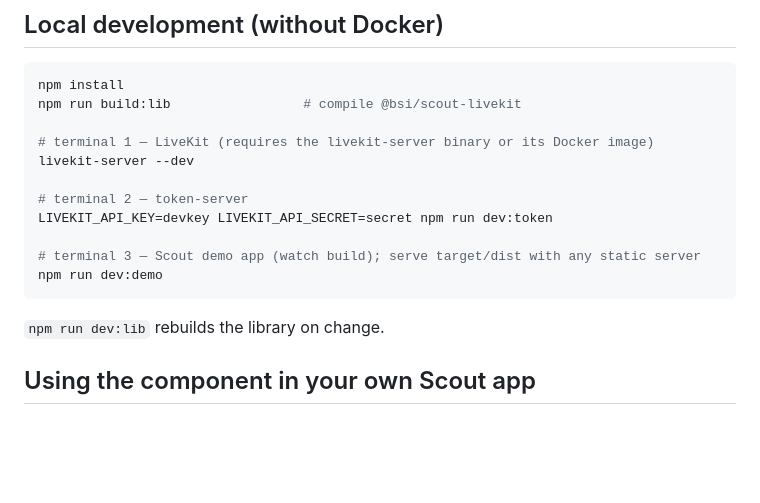
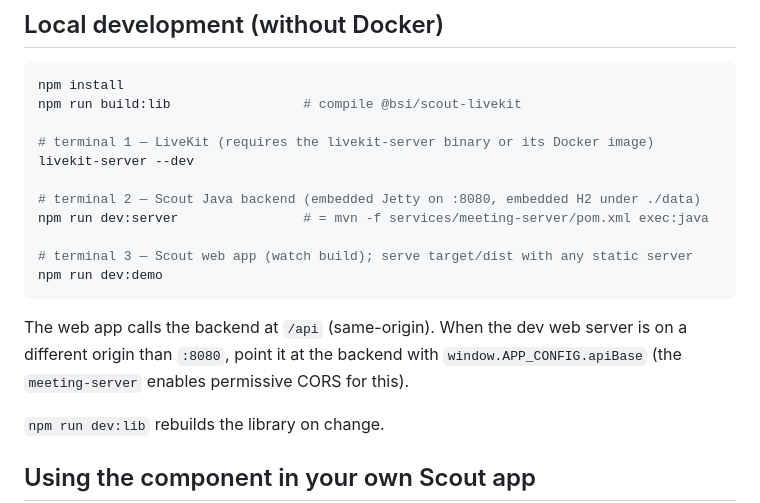
Before and after one commit to mariusgassen/scoutjs-likekit, a Markdown page: README.md, the part around one of its changes. GitHub-like rendering; blank space fills up the shorter version.

````diff
--- a/README.md
+++ b/README.md
@@ -66,12 +90,16 @@ npm run build:lib                 # compile @bsi/scout-livekit
 # terminal 1 — LiveKit (requires the livekit-server binary or its Docker image)
 livekit-server --dev
 
-# terminal 2 — token-server
-LIVEKIT_API_KEY=devkey LIVEKIT_API_SECRET=secret npm run dev:token
+# terminal 2 — Scout Java backend (embedded Jetty on :8080, embedded H2 under ./data)
+npm run dev:server                # = mvn -f services/meeting-server/pom.xml exec:java
 
-# terminal 3 — Scout demo app (watch build); serve target/dist with any static server
+# terminal 3 — Scout web app (watch build); serve target/dist with any static server
 npm run dev:demo
 ```
+
+The web app calls the backend at `/api` (same-origin). When the dev web server is on a
+different origin than `:8080`, point it at the backend with
+`window.APP_CONFIG.apiBase` (the `meeting-server` enables permissive CORS for this).
 
 `npm run dev:lib` rebuilds the library on change.
 
````
Also changed, not shown: other parts of README.md (+63 -36 lines).
